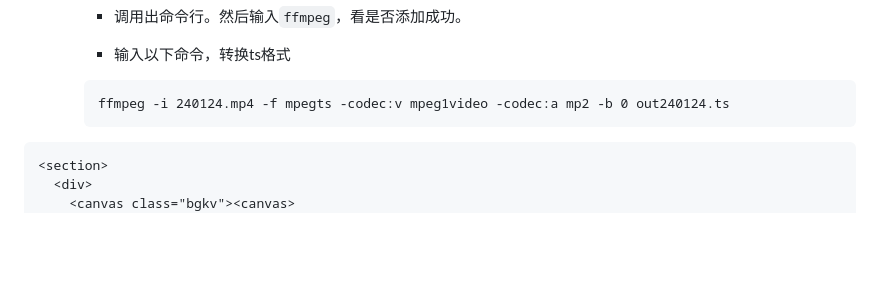
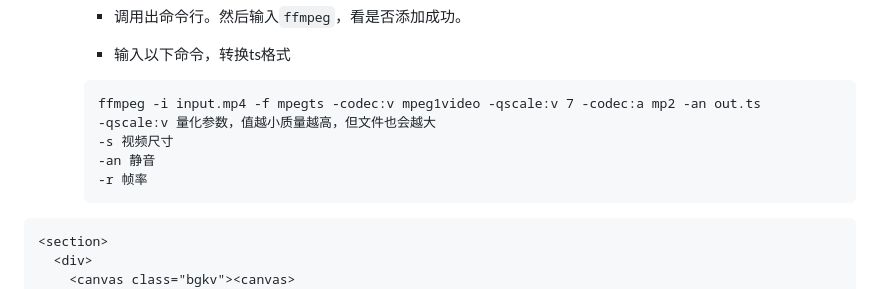
Before and after one commit to CoffeeHouse1122/Notes, a Markdown page: docs/H5方案.md, the part around the change. GitHub-like rendering; blank space fills up the shorter version.

Commit message:
ffmpeg命令更新

````diff
--- a/docs/H5方案.md
+++ b/docs/H5方案.md
@@ -68,7 +68,11 @@
     - 输入以下命令，转换ts格式
 
     ```
-    ffmpeg -i 240124.mp4 -f mpegts -codec:v mpeg1video -codec:a mp2 -b 0 out240124.ts
+    ffmpeg -i input.mp4 -f mpegts -codec:v mpeg1video -qscale:v 7 -codec:a mp2 -an out.ts
+    -qscale:v 量化参数，值越小质量越高，但文件也会越大
+    -s 视频尺寸
+    -an 静音
+    -r 帧率
     ```
 
 ```html
````
